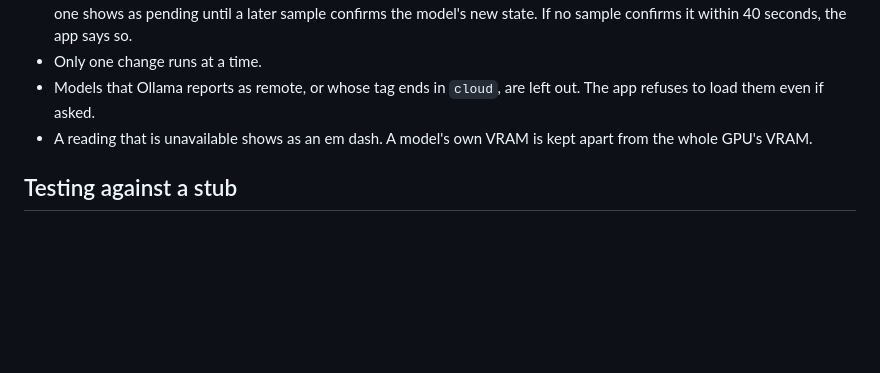
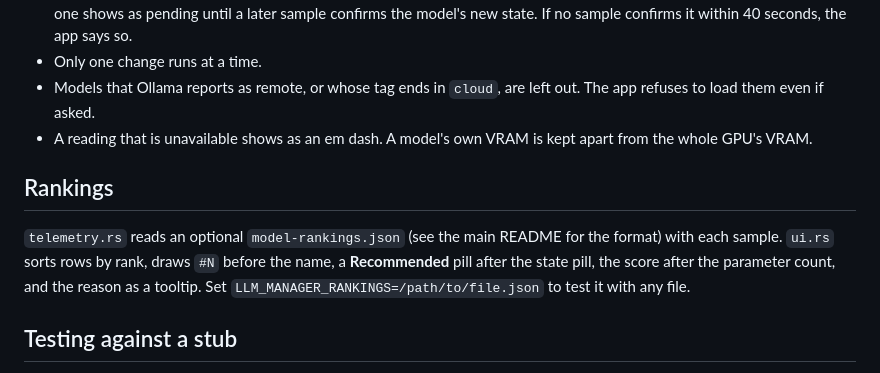
Before and after one commit to MECMwithShawn/Axentra-Software, a Markdown page: LLM-Manager/source/README.md, the part around the change. GitHub-like rendering; blank space fills up the shorter version.

```diff
--- a/LLM-Manager/source/README.md
+++ b/LLM-Manager/source/README.md
@@ -33,6 +33,10 @@ Add `--offline` when the pinned dependencies are already in the local Cargo cach
 - Models that Ollama reports as remote, or whose tag ends in `cloud`, are left out. The app refuses to load them even if asked.
 - A reading that is unavailable shows as an em dash. A model's own VRAM is kept apart from the whole GPU's VRAM.
 
+## Rankings
+
+`telemetry.rs` reads an optional `model-rankings.json` (see the main README for the format) with each sample. `ui.rs` sorts rows by rank, draws `#N` before the name, a **Recommended** pill after the state pill, the score after the parameter count, and the reason as a tooltip. Set `LLM_MANAGER_RANKINGS=/path/to/file.json` to test it with any file.
+
 ## Testing against a stub
 
 `LLM_MANAGER_OLLAMA_ADDRESS` points the app at another Ollama address. Only loopback addresses such as `127.0.0.1:18080` are accepted. Anything else is ignored and the app uses `127.0.0.1:11434`.
```
Also changed, not shown: LLM-Manager/README.md (+24 -1 lines), LLM-Manager/screenshots/rankings.png (added), 2 other files.
